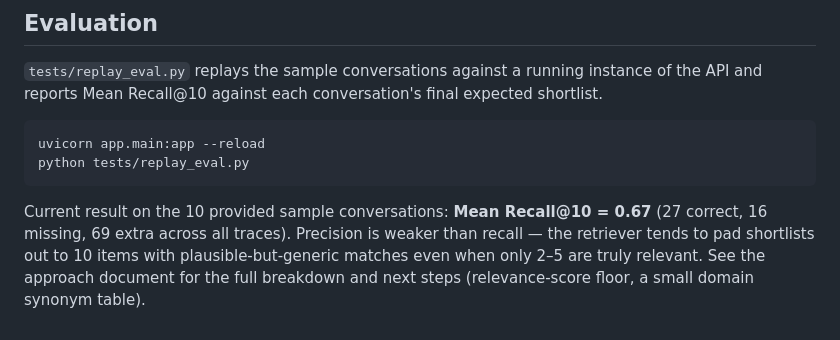
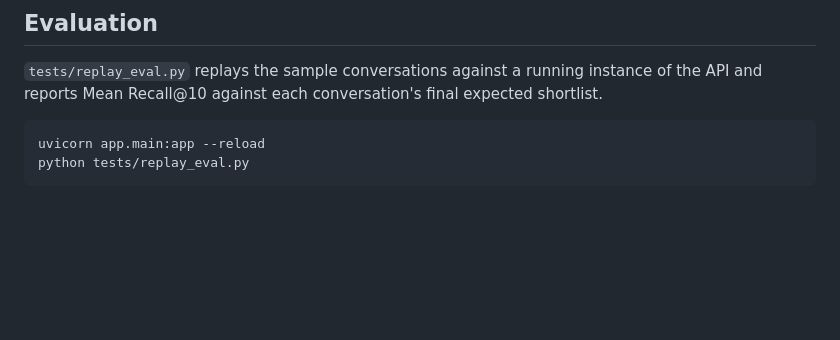
Before and after one commit to Ritidube/Aptly-AI-Powered-Assessment-Search-from-Job-Descriptions-, a Markdown page: README.md, the part around the change. Rendered like a GitHub page; blank space fills up the shorter version.

Commit message:
issue fix

````diff
--- a/README.md
+++ b/README.md
@@ -90,5 +90,3 @@ Response:
 uvicorn app.main:app --reload
 python tests/replay_eval.py
 ```
-
-Current result on the 10 provided sample conversations: **Mean Recall@10 = 0.67** (27 correct, 16 missing, 69 extra across all traces). Precision is weaker than recall — the retriever tends to pad shortlists out to 10 items with plausible-but-generic matches even when only 2–5 are truly relevant. See the approach document for the full breakdown and next steps (relevance-score floor, a small domain synonym table).
````
